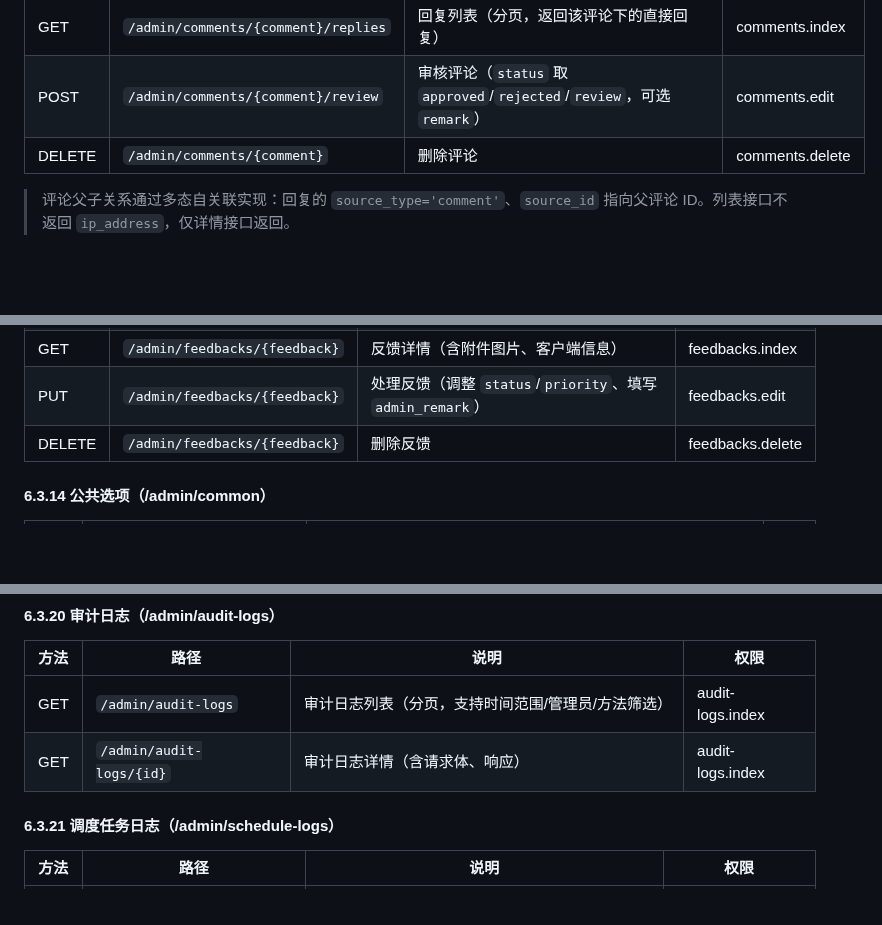
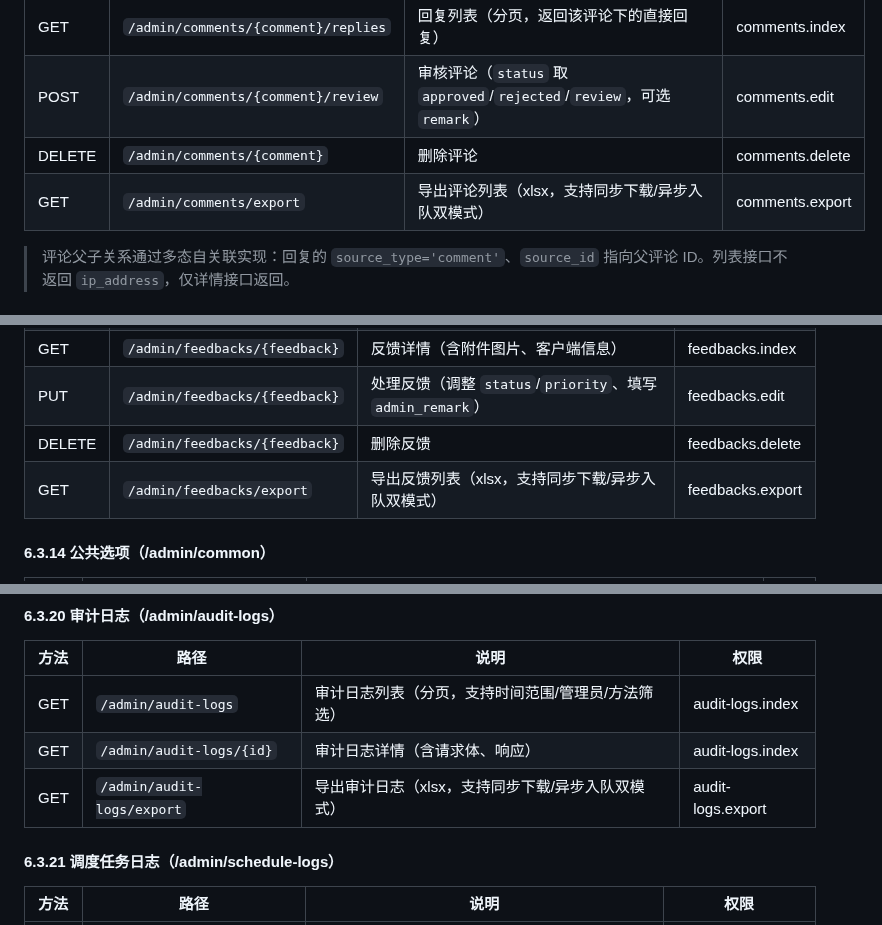
Before and after one commit to larva-cool/laravel-skel-forge, a Markdown page: PRD.md, 3 parts joined by grey strips. GitHub-like rendering; blank space fills up the shorter version.

```diff
--- a/PRD.md
+++ b/PRD.md
@@ -871,6 +875,7 @@ POST /admin/chat → ChatController → AI Agent (laravel/ai) → Tool 调用
 | GET | `/admin/comments/{comment}/replies` | 回复列表（分页，返回该评论下的直接回复） | comments.index |
 | POST | `/admin/comments/{comment}/review` | 审核评论（`status` 取 `approved`/`rejected`/`review`，可选 `remark`） | comments.edit |
 | DELETE | `/admin/comments/{comment}` | 删除评论 | comments.delete |
+| GET | `/admin/comments/export` | 导出评论列表（xlsx，支持同步下载/异步入队双模式） | comments.export |
 
 > 评论父子关系通过多态自关联实现：回复的 `source_type='comment'`、`source_id` 指向父评论 ID。列表接口不返回 `ip_address`，仅详情接口返回。
 
@@ -882,6 +887,7 @@ POST /admin/chat → ChatController → AI Agent (laravel/ai) → Tool 调用
 | GET | `/admin/feedbacks/{feedback}` | 反馈详情（含附件图片、客户端信息） | feedbacks.index |
 | PUT | `/admin/feedbacks/{feedback}` | 处理反馈（调整 `status`/`priority`、填写 `admin_remark`） | feedbacks.edit |
 | DELETE | `/admin/feedbacks/{feedback}` | 删除反馈 | feedbacks.delete |
+| GET | `/admin/feedbacks/export` | 导出反馈列表（xlsx，支持同步下载/异步入队双模式） | feedbacks.export |
 
 #### 6.3.14 公共选项（/admin/common）
 | 方法 | 路径 | 说明 | 认证 |
@@ -973,6 +979,7 @@ POST /admin/chat → ChatController → AI Agent (laravel/ai) → Tool 调用
 |------|------|------|------|
 | GET | `/admin/audit-logs` | 审计日志列表（分页，支持时间范围/管理员/方法筛选） | audit-logs.index |
 | GET | `/admin/audit-logs/{id}` | 审计日志详情（含请求体、响应） | audit-logs.index |
+| GET | `/admin/audit-logs/export` | 导出审计日志（xlsx，支持同步下载/异步入队双模式） | audit-logs.export |
 
 #### 6.3.21 调度任务日志（/admin/schedule-logs）
 | 方法 | 路径 | 说明 | 权限 |
```
Also changed, not shown: other parts of PRD.md (+15 -7 lines).
